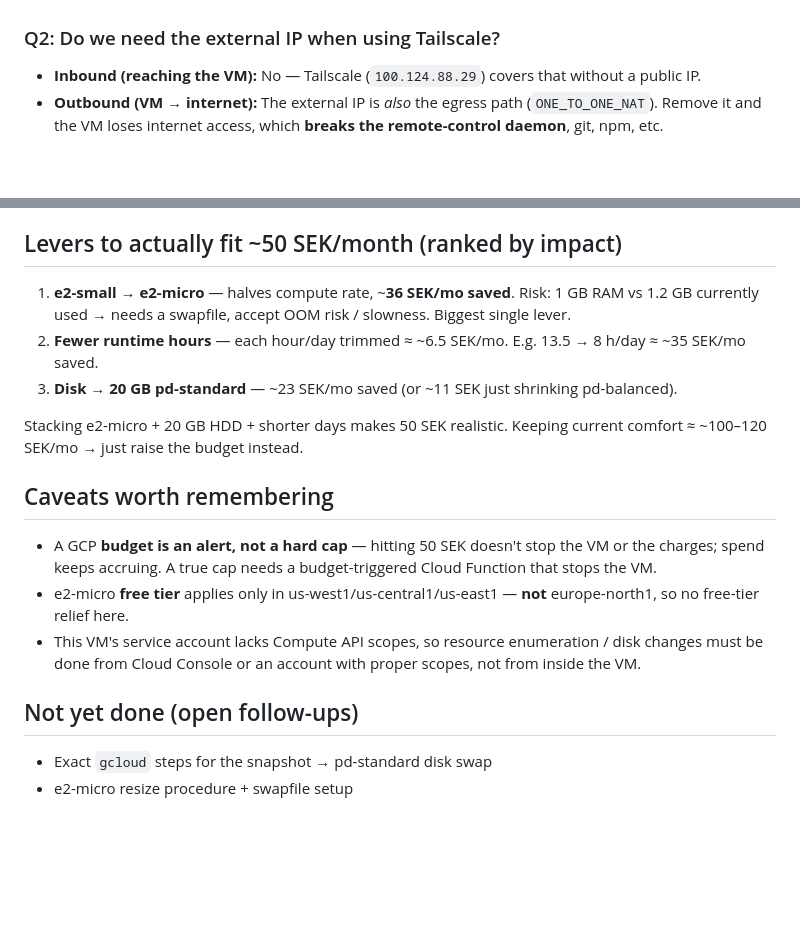
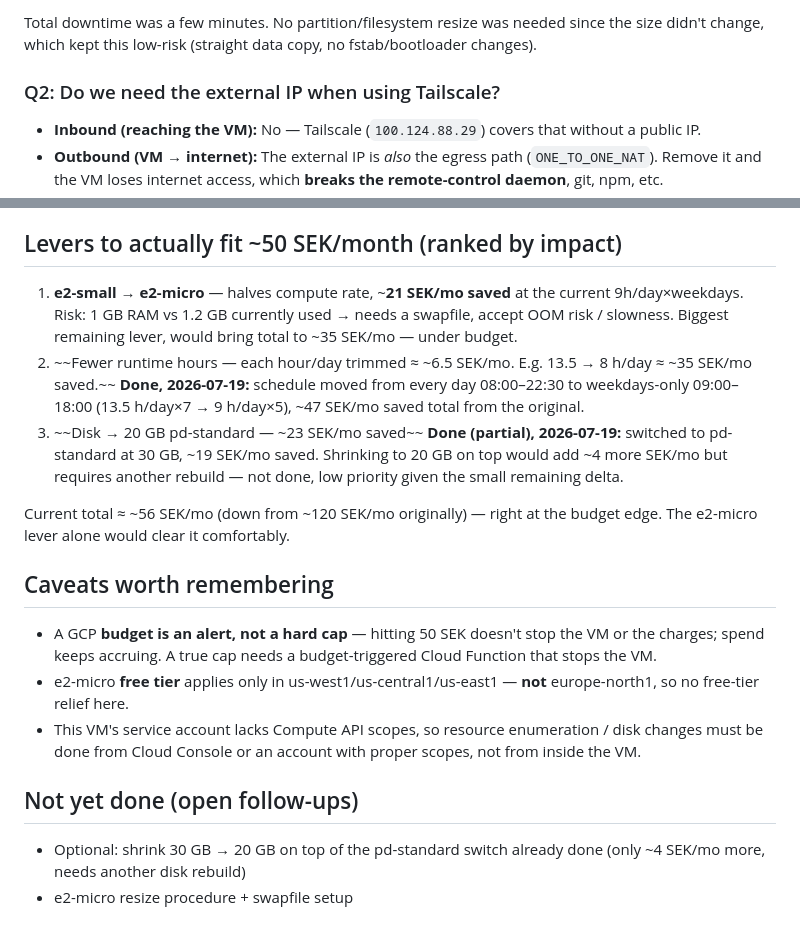
Before and after one commit to magnus-w/notes, a Markdown page: projects/gcp-vm-cost.md, 2 parts joined by grey strips. Rendered like a GitHub page; blank space fills up the shorter version.

```diff
--- a/projects/gcp-vm-cost.md
+++ b/projects/gcp-vm-cost.md
@@ -42,3 +55,4 @@ pd-balanced is $0.10/GB/mo:
+Total downtime was a few minutes. No partition/filesystem resize was needed since the size didn't change, which kept this low-risk (straight data copy, no fstab/bootloader changes).
 
 ### Q2: Do we need the external IP when using Tailscale?
 - **Inbound (reaching the VM):** No — Tailscale (`100.124.88.29`) covers that without a public IP.
@@ -49,11 +63,11 @@ pd-balanced is $0.10/GB/mo:
 
 ## Levers to actually fit ~50 SEK/month (ranked by impact)
 
-1. **e2-small → e2-micro** — halves compute rate, ~**36 SEK/mo saved**. Risk: 1 GB RAM vs 1.2 GB currently used → needs a swapfile, accept OOM risk / slowness. Biggest single lever.
-2. **Fewer runtime hours** — each hour/day trimmed ≈ ~6.5 SEK/mo. E.g. 13.5 → 8 h/day ≈ ~35 SEK/mo saved.
-3. **Disk → 20 GB pd-standard** — ~23 SEK/mo saved (or ~11 SEK just shrinking pd-balanced).
+1. **e2-small → e2-micro** — halves compute rate, ~**21 SEK/mo saved** at the current 9h/day×weekdays. Risk: 1 GB RAM vs 1.2 GB currently used → needs a swapfile, accept OOM risk / slowness. Biggest remaining lever, would bring total to ~35 SEK/mo — under budget.
+2. ~~Fewer runtime hours — each hour/day trimmed ≈ ~6.5 SEK/mo. E.g. 13.5 → 8 h/day ≈ ~35 SEK/mo saved.~~ **Done, 2026-07-19:** schedule moved from every day 08:00–22:30 to weekdays-only 09:00–18:00 (13.5 h/day×7 → 9 h/day×5), ~47 SEK/mo saved total from the original.
+3. ~~Disk → 20 GB pd-standard — ~23 SEK/mo saved~~ **Done (partial), 2026-07-19:** switched to pd-standard at 30 GB, ~19 SEK/mo saved. Shrinking to 20 GB on top would add ~4 more SEK/mo but requires another rebuild — not done, low priority given the small remaining delta.
 
-Stacking e2-micro + 20 GB HDD + shorter days makes 50 SEK realistic. Keeping current comfort ≈ ~100–120 SEK/mo → just raise the budget instead.
+Current total ≈ ~56 SEK/mo (down from ~120 SEK/mo originally) — right at the budget edge. The e2-micro lever alone would clear it comfortably.
 
 ## Caveats worth remembering
 - A GCP **budget is an alert, not a hard cap** — hitting 50 SEK doesn't stop the VM or the charges; spend keeps accruing. A true cap needs a budget-triggered Cloud Function that stops the VM.
@@ -61,5 +75,5 @@ Stacking e2-micro + 20 GB HDD + shorter days makes 50 SEK realistic. Keeping cur
 - This VM's service account lacks Compute API scopes, so resource enumeration / disk changes must be done from Cloud Console or an account with proper scopes, not from inside the VM.
 
 ## Not yet done (open follow-ups)
-- Exact `gcloud` steps for the snapshot → pd-standard disk swap
+- Optional: shrink 30 GB → 20 GB on top of the pd-standard switch already done (only ~4 SEK/mo more, needs another disk rebuild)
 - e2-micro resize procedure + swapfile setup
```
Also changed, not shown: other parts of projects/gcp-vm-cost.md (+23 -10 lines).
